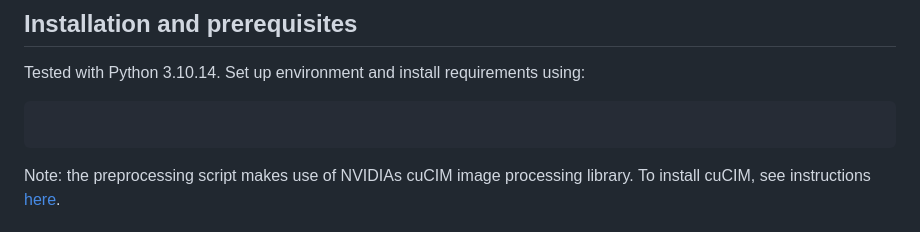
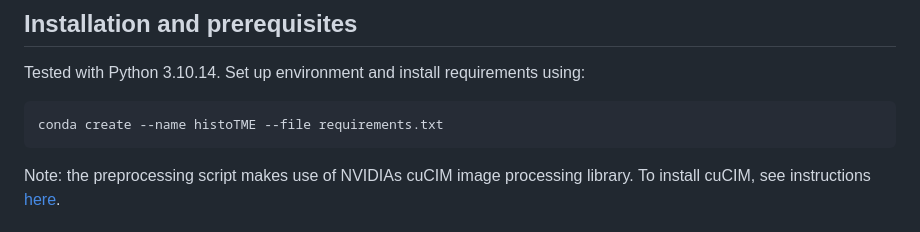
Before and after one commit to spatkar94/HistoTME, a Markdown page: README.md, the part around the change. GitHub-like rendering.

````diff
--- a/README.md
+++ b/README.md
@@ -17,7 +17,7 @@ HistoTMEv2 is a pan-cancer extension of HistoTME, trained and tested on 25 diffe
 ## Installation and prerequisites
 Tested with Python 3.10.14. Set up environment and install requirements using:
 ```
-
+conda create --name histoTME --file requirements.txt
 ```
 Note: the preprocessing script makes use of NVIDIAs cuCIM image processing library. To install cuCIM, see instructions [here](https://github.com/rapidsai/cucim).
 
````
